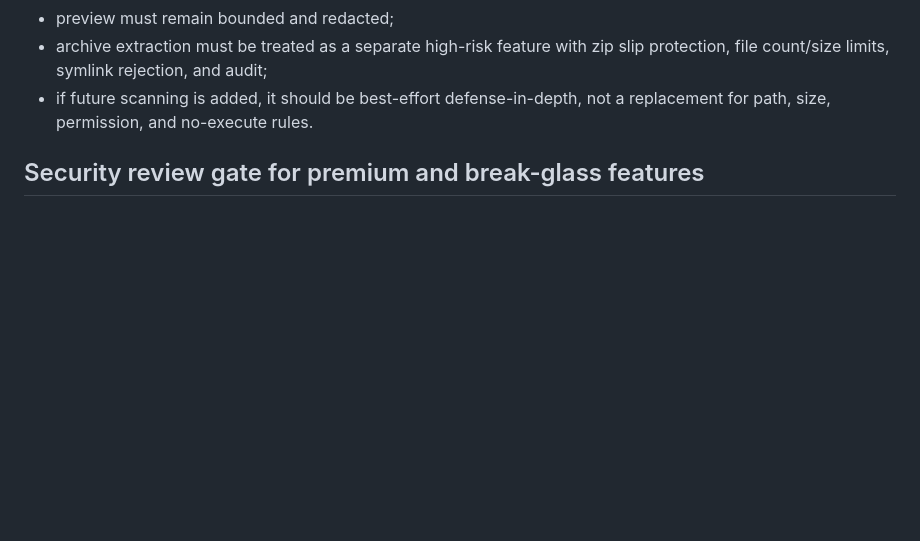
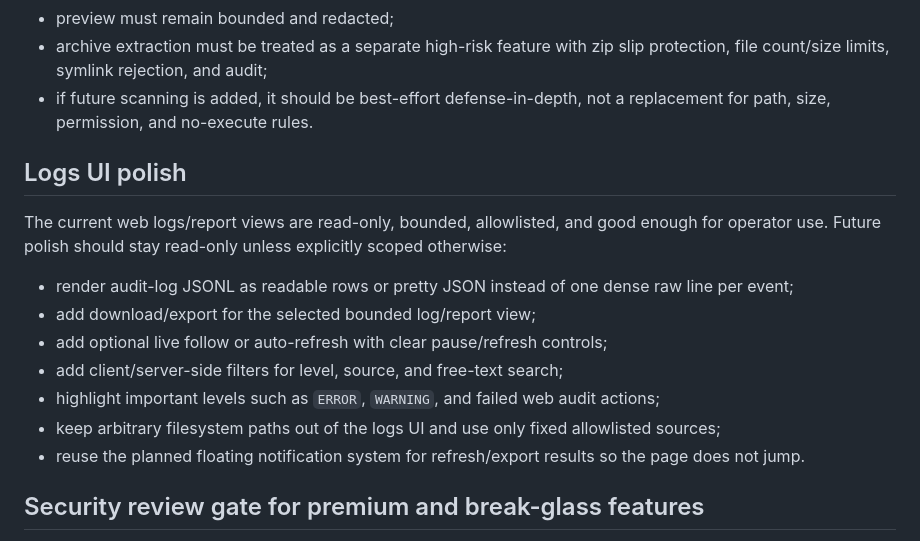
Before and after one commit to dturovskiy/armactl, a Markdown page: docs/web-interface-plan.md, the part around the change. GitHub-like rendering; blank space fills up the shorter version.

Commit message:
docs(web): plan logs UI polish

```diff
--- a/docs/web-interface-plan.md
+++ b/docs/web-interface-plan.md
@@ -236,6 +236,24 @@ Upload threat model:
   slip protection, file count/size limits, symlink rejection, and audit;
 - if future scanning is added, it should be best-effort defense-in-depth, not a
   replacement for path, size, permission, and no-execute rules.
+
+## Logs UI polish
+
+The current web logs/report views are read-only, bounded, allowlisted, and good
+enough for operator use. Future polish should stay read-only unless explicitly
+scoped otherwise:
+
+- render audit-log JSONL as readable rows or pretty JSON instead of one dense
+  raw line per event;
+- add download/export for the selected bounded log/report view;
+- add optional live follow or auto-refresh with clear pause/refresh controls;
+- add client/server-side filters for level, source, and free-text search;
+- highlight important levels such as `ERROR`, `WARNING`, and failed web audit
+  actions;
+- keep arbitrary filesystem paths out of the logs UI and use only fixed
+  allowlisted sources;
+- reuse the planned floating notification system for refresh/export results so
+  the page does not jump.
 
 ## Security review gate for premium and break-glass features
 
```
Also changed, not shown: docs/checklist.md (+4 -0 lines), docs/web-interface-handoff.md (+4 -0 lines).
